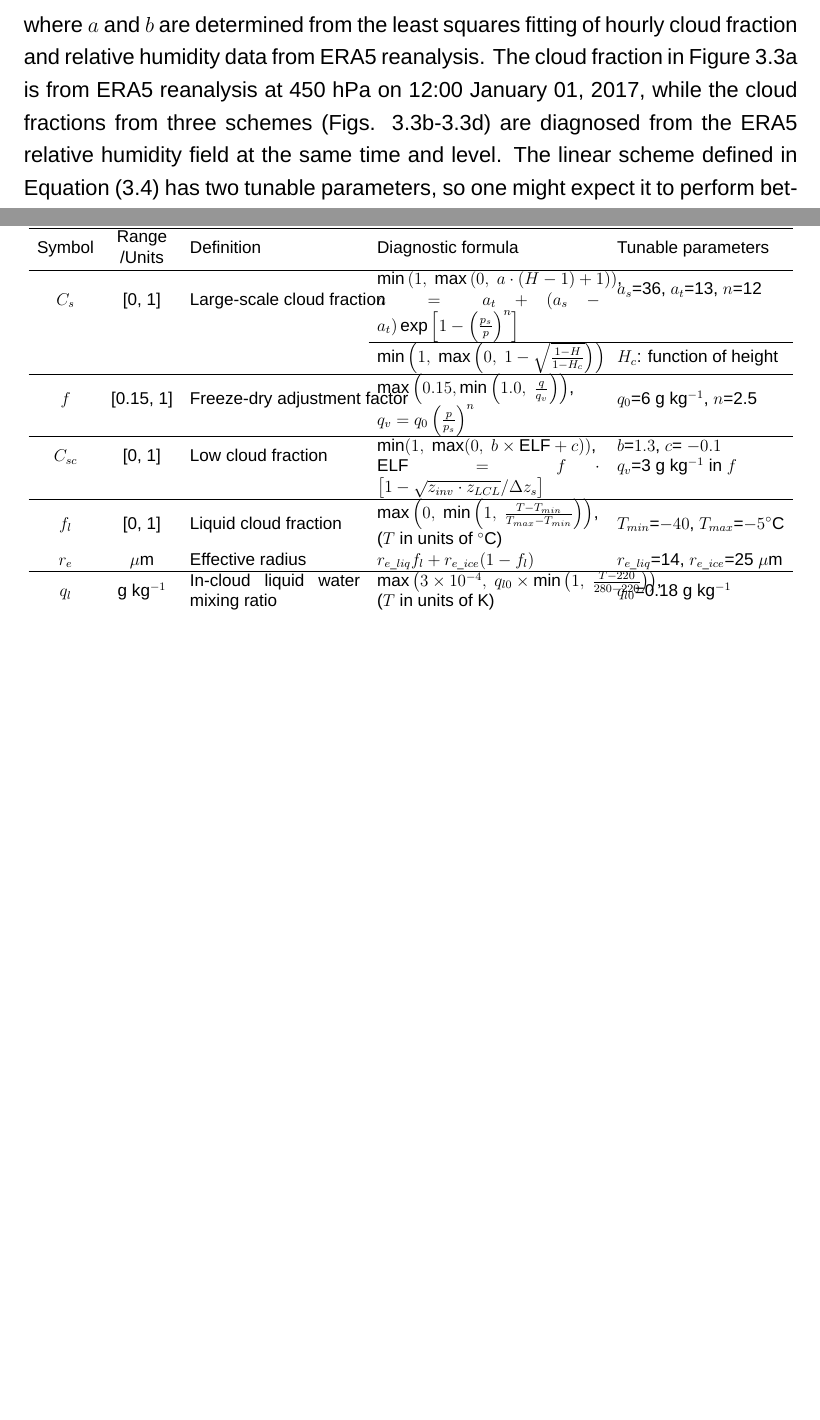
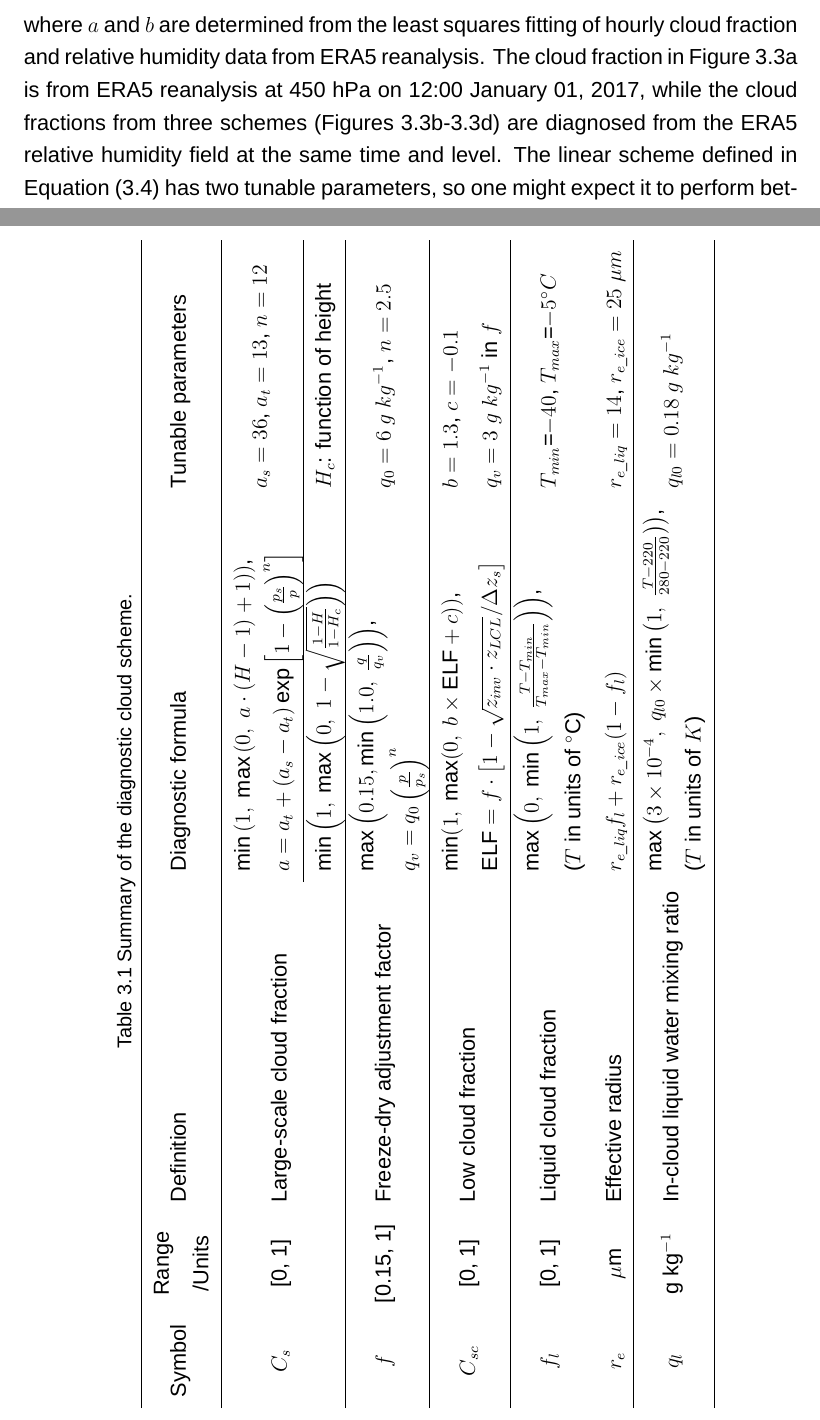
Before and after one commit to lqxyz/PhD_Thesis, a LaTeX thesis (thesis.tex, which reads chapter/chapter3.tex, packages.tex): two parts of pages 54 and 62 of 74 before the commit and two parts of pages 54 and 63 of 75 after it, joined at a grey line, cut so that both start at the same text, the shorter picture padded with empty space. Compiled offline with XeLaTeX; a missing font is replaced by an installed copy or a similar font.

Commit message:
Adjust the large table using the rotating package.

```diff
--- a/chapter/chapter3.tex
+++ b/chapter/chapter3.tex
@@ -63,7 +63,7 @@ where the $H_{c}$ is the critical relative humidity. Here we specify $H_{c}$ as
 	C_s = \min\left(1, ~\max \left(0, ~ a \cdot H + b \right)\right),
 	\label{eq:linear2}
 \end{equation}
-where $a$ and $b$ are determined from the least squares fitting of hourly cloud fraction and relative humidity data from ERA5 reanalysis. The cloud fraction in \figref{fig:offline_cld_fraction_test}a is from ERA5 reanalysis at 450 hPa on 12:00 January 01, 2017, while the cloud fractions from three schemes (Figs. \ref{fig:offline_cld_fraction_test}b-\ref{fig:offline_cld_fraction_test}d) are diagnosed from the ERA5 relative humidity field at the same time and level. The linear scheme defined in Equation \eqref{eq:linear2} has two tunable parameters, so one might expect it to perform better than the others. However, the cloud cover can not reach 1 when the grid box is saturated (\figref{fig:offline_cld_fraction_test}c), even though the spatial pattern of cloud cover resembles the ERA5 reanalysis and the global mean value is much closer to the ERA5 compared to the other two schemes. In contrast, the diagnosed cloud amount patterns from Sundqvist scheme (\figref{fig:offline_cld_fraction_test}b) and the linear scheme in the form of Equation \eqref{eq:linear_cf_rh} (\figref{fig:offline_cld_fraction_test}d) are quite similar to the reanalysis (\figref{fig:offline_cld_fraction_test}a), although the cloud cover is a little overestimated in these two schemes. The offline test suggests that the linear scheme in the form of Equation \eqref{eq:linear_cf_rh} is promising to be applied in GCMs.
+where $a$ and $b$ are determined from the least squares fitting of hourly cloud fraction and relative humidity data from ERA5 reanalysis. The cloud fraction in \figref{fig:offline_cld_fraction_test}a is from ERA5 reanalysis at 450 hPa on 12:00 January 01, 2017, while the cloud fractions from three schemes (\figsref{fig:offline_cld_fraction_test}b-\ref{fig:offline_cld_fraction_test}d) are diagnosed from the ERA5 relative humidity field at the same time and level. The linear scheme defined in Equation \eqref{eq:linear2} has two tunable parameters, so one might expect it to perform better than the others. However, the cloud cover can not reach 1 when the grid box is saturated (\figref{fig:offline_cld_fraction_test}c), even though the spatial pattern of cloud cover resembles the ERA5 reanalysis and the global mean value is much closer to the ERA5 compared to the other two schemes. In contrast, the diagnosed cloud amount patterns from Sundqvist scheme (\figref{fig:offline_cld_fraction_test}b) and the linear scheme in the form of Equation \eqref{eq:linear_cf_rh} (\figref{fig:offline_cld_fraction_test}d) are quite similar to the reanalysis (\figref{fig:offline_cld_fraction_test}a), although the cloud cover is a little overestimated in these two schemes. The offline test suggests that the linear scheme in the form of Equation \eqref{eq:linear_cf_rh} is promising to be applied in GCMs.
 
 \begin{figure}
 	\centering
@@ -163,37 +163,41 @@ The in-cloud liquid water mixing ratio ($q_l$) is specified as a linear function
 \end{equation}
 where the atmospheric temperature $T$ is in units of K. The temperature thresholds, 280 and 220 K,  are selected close to the global averages of liquid and ice cloud top temperature in observations, respectively \citep[Fig. 4 in][]{Stubenrauch2013}. Then the grid mean liquid water specific humidity can be obtained from the product of $q_l$ and cloud fraction. For reference, the equations and parameters used in the cloud scheme are summarized in Table \ref{tab:cld_scheme_summary}.
 
-\begin{table}
+\begin{sidewaystable}
+%\begin{table}
 	\caption{Summary of the diagnostic cloud scheme.}
 	\centering
-	\resizebox{\textwidth}{!}{
-		%%%\renewcommand{\arraystretch}{1.5}
-		\begin{tabular}{c c p{4.2cm} p{5.5cm} l}
+	%\resizebox{\textwidth}{!}{
+		\renewcommand{\arraystretch}{1.5}
+		\begin{tabular}{c c p{6cm} p{7cm} l}
 			\hline
 			%Symbol & Range /Units & Definition & Diagnostic formula & Tunable parameters \\
 			\multirow{2}{*}{Symbol} & Range  & \multirow{2}{*}{Definition} & \multirow{2}{*}{Diagnostic formula} & \multirow{2}{*}{Tunable parameters} \\
 			& /Units & & & \\
 			\hline % \multirow{3}{*}{
-			\multirow{3}{*}{$C_s$} & \multirow{3}{*}{[0, 1]} & \multirow{3}{*}{Large-scale cloud fraction} & $\min\left(1, ~\max \left(0, ~a \cdot (H-1) + 1 \right)\right)$,&  \multirow{2}{*}{$a_s$=36, $a_t$=13, $n$=12} \\
+			\multirow{3}{*}{$C_s$} & \multirow{3}{*}{[0, 1]} & \multirow{3}{*}{Large-scale cloud fraction} & $\min\left(1, ~\max \left(0, ~a \cdot (H-1) + 1 \right)\right)$,&  \multirow{2}{*}{$a_s=36$, $a_t=13$, $n=12$} \\
 			& &  &	$a=a_t + (a_s-a_t)\exp{\left[1-\left( \frac{p_s}{p} \right)^{n} \right]}$& \\ \cline{4-5}
 			& &  &	$\min\left(1, ~\max \left(0, ~1-\sqrt{\frac{1-H}{1-H_{c}}} \right)\right)$ & $H_c$: function of height  \\
 			\hline
-			\multirow{2}{*}{$f$}  & \multirow{2}{*}{[0.15, 1]} & \multirow{2}{*}{Freeze-dry adjustment factor} & $\max \left(0.15, \min \left(1.0, ~\frac{q}{q_{v}}\right)\right)$, & \multirow{2}{*}{$q_0$=6 g kg$^{-1}$, $n$=2.5} \\
+			\multirow{2}{*}{$f$}  & \multirow{2}{*}{[0.15, 1]} & \multirow{2}{*}{Freeze-dry adjustment factor} & $\max \left(0.15, \min \left(1.0, ~\frac{q}{q_{v}}\right)\right)$, & \multirow{2}{*}{$q_0=6 ~g~kg^{-1}$, $n=2.5$} \\
 			& & & $q_{v}= q_0\left(\frac{p}{p_s}\right)^n$ & \\
 			\hline
-			\multirow{2}{*}{$C_{sc}$} & \multirow{2}{*}{[0, 1]} & \multirow{2}{*}{Low cloud fraction} & $\min(1, ~\max(0, ~b\times \text{ELF} +c))$, & $b$=$1.3$, $c$= $-0.1$  \\
-			& & &  $\text{ELF}=f \cdot\left[1-\sqrt{z_{inv} \cdot z_{LCL}}/{\Delta z_{s}}\right]$  & $q_v$=3 g kg$^{-1}$ in $f$ \\
+			\multirow{2}{*}{$C_{sc}$} & \multirow{2}{*}{[0, 1]} & \multirow{2}{*}{Low cloud fraction} & $\min(1, ~\max(0, ~b\times \text{ELF} +c))$, & $b=1.3$, $c= -0.1$  \\
+			& & &  $\text{ELF}=f \cdot\left[1-\sqrt{z_{inv} \cdot z_{LCL}}/{\Delta z_{s}}\right]$  & $q_v=3~g~kg^{-1}$ in $f$ \\
 			\hline
-			\multirow{2}{*}{$f_l$} & \multirow{2}{*}{[0, 1]}  & \multirow{2}{*}{Liquid cloud fraction} & $\max\left(0, ~\min\left(1, ~\frac{T-T_{min}}{T_{max}-T_{min}} \right)\right)$, & \multirow{2}{*}{$T_{min}$=$-40$, $T_{max}$=$-5$$^\circ$C} \\
+			\multirow{2}{*}{$f_l$} & \multirow{2}{*}{[0, 1]}  & \multirow{2}{*}{Liquid cloud fraction} & $\max\left(0, ~\min\left(1, ~\frac{T-T_{min}}{T_{max}-T_{min}} \right)\right)$, & \multirow{2}{*}{$T_{min}$=$-40$, $T_{max}$=$-5$$^\circ C$} \\
 			& & & ($T$ in units of $^\circ$C) & \\
-			$r_e$ & $\mu$m &	Effective radius & $r_{e\_liq}f_l + r_{e\_ice}(1-f_l)$ & $r_{e\_liq}$=14, $r_{e\_ice}$=25 $\mu$m \\
+			$r_e$ & $\mu$m &	Effective radius & $r_{e\_liq}f_l + r_{e\_ice}(1-f_l)$ & $r_{e\_liq}=14$, $r_{e\_ice}=25$ $\mu m$ \\
 			\hline
-			\multirow{2}{*}{$q_l$} & \multirow{2}{*}{g kg$^{-1}$} & In-cloud liquid water mixing ratio & $\max\left(3\times 10^{-4}, ~q_{l0}\times \min\left(1, ~\frac{T-220}{280-220}\right)\right)$, ($T$ in units of K) & \multirow{2}{*}{$q_{l0}$=0.18 g kg$^{-1}$} \\
+			\multirow{2}{*}{$q_l$} & \multirow{2}{*}{g kg$^{-1}$} & \multirow{2}{*}{In-cloud liquid water mixing ratio} & $\max\left(3\times 10^{-4}, ~q_{l0}\times \min\left(1, ~\frac{T-220}{280-220}\right)\right)$, &
+			\multirow{2}{*}{$q_{l0}=0.18~g~kg^{-1}$} \\
+			& & & ($T$ in units of $K$) & \\
 			\hline
 		\end{tabular}
-	}
+%	}
 	\label{tab:cld_scheme_summary}
-\end{table}
+%\end{table}
+\end{sidewaystable}
 
 \section{Radiation}
 \label{sec:radiation}
--- a/packages.tex
+++ b/packages.tex
@@ -175,3 +175,5 @@
 \newcommand{\figsref}[1]{Figures \ref{#1}}
 \newcommand{\tabref}[1]{Table \ref{#1}}
 %-------------------------------------------------------------------------------
+
+\usepackage{rotating}
```
